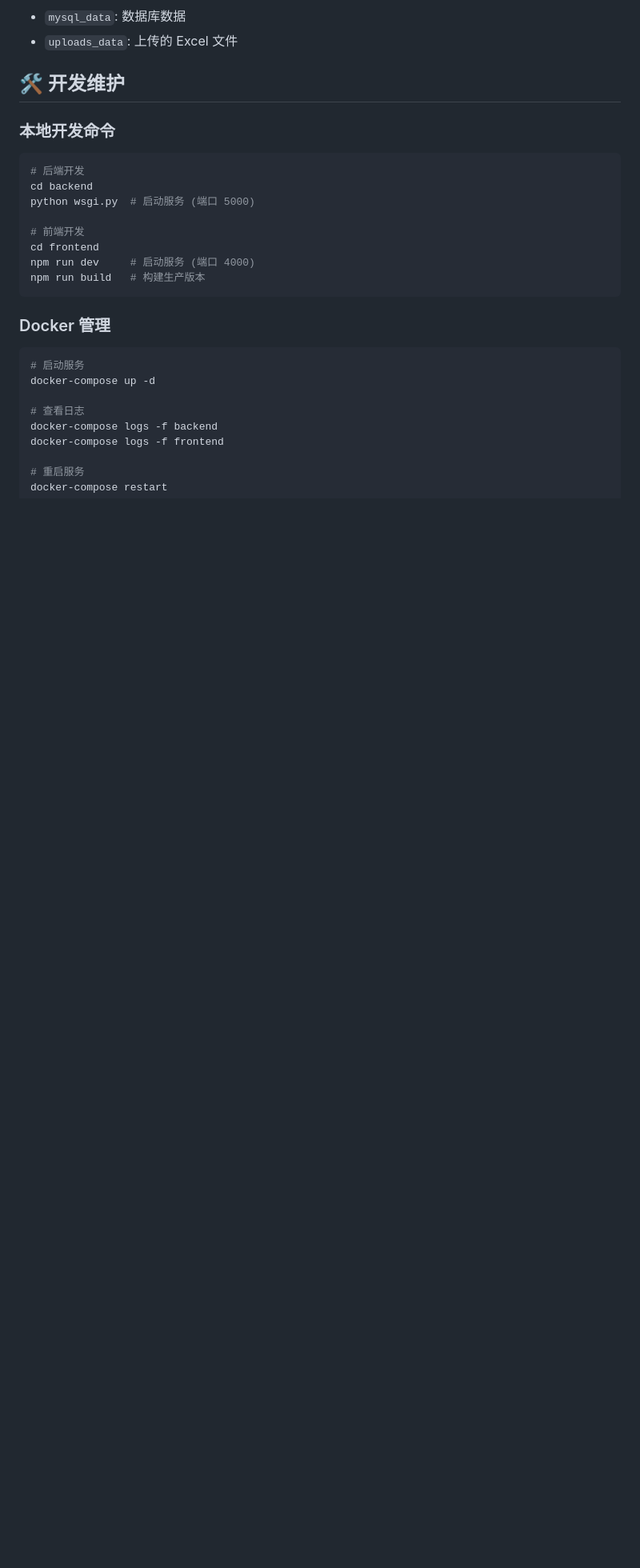
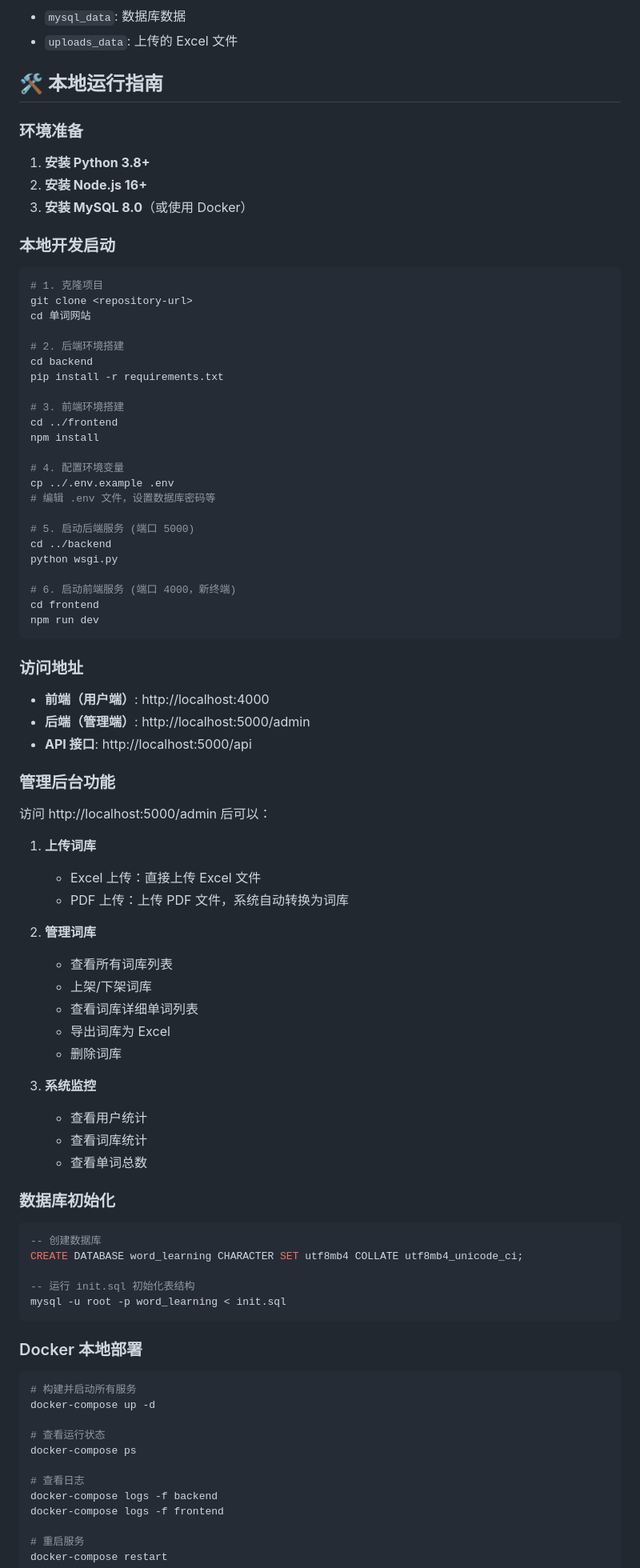
Before and after one commit to Haocheng125/Word-learning, a Markdown page: README.md, the part around one of its changes. Shown at 80% size. Rendered like a GitHub page; blank space fills up the shorter version.

````diff
--- a/README.md
+++ b/README.md
@@ -129,26 +144,86 @@ JWT_SECRET_KEY=your_jwt_secret_key
 - `mysql_data`: 数据库数据
 - `uploads_data`: 上传的 Excel 文件
 
-## 🛠️ 开发维护
+## 🛠️ 本地运行指南
 
-### 本地开发命令
+### 环境准备
+
+1. **安装 Python 3.8+**
+2. **安装 Node.js 16+**
+3. **安装 MySQL 8.0**（或使用 Docker）
+
+### 本地开发启动
 
 ```bash
-# 后端开发
+# 1. 克隆项目
+git clone <repository-url>
+cd 单词网站
+
+# 2. 后端环境搭建
 cd backend
-python wsgi.py  # 启动服务 (端口 5000)
+pip install -r requirements.txt
 
-# 前端开发
+# 3. 前端环境搭建
+cd ../frontend
+npm install
+
+# 4. 配置环境变量
+cp ../.env.example .env
+# 编辑 .env 文件，设置数据库密码等
+
+# 5. 启动后端服务 (端口 5000)
+cd ../backend
+python wsgi.py
+
+# 6. 启动前端服务 (端口 4000，新终端)
 cd frontend
-npm run dev     # 启动服务 (端口 4000)
-npm run build   # 构建生产版本
+npm run dev
 ```
 
-### Docker 管理
+### 访问地址
+
+- **前端（用户端）**: http://localhost:4000
+- **后端（管理端）**: http://localhost:5000/admin
+- **API 接口**: http://localhost:5000/api
+
+### 管理后台功能
+
+访问 http://localhost:5000/admin 后可以：
+
+1. **上传词库**
+   - Excel 上传：直接上传 Excel 文件
+   - PDF 上传：上传 PDF 文件，系统自动转换为词库
+
+2. **管理词库**
+   - 查看所有词库列表
+   - 上架/下架词库
+   - 查看词库详细单词列表
+   - 导出词库为 Excel
+   - 删除词库
+
+3. **系统监控**
+   - 查看用户统计
+   - 查看词库统计
+   - 查看单词总数
+
+### 数据库初始化
+
+```sql
+-- 创建数据库
+CREATE DATABASE word_learning CHARACTER SET utf8mb4 COLLATE utf8mb4_unicode_ci;
+
+-- 运行 init.sql 初始化表结构
+mysql -u root -p word_learning < init.sql
+```
+
+### Docker 本地部署
 
 ```bash
-# 启动服务
+# 构建并启动所有服务
 docker-compose up -d
+
+# 查看运行状态
+docker-compose ps
 
 # 查看日志
 docker-compose logs -f backend
````
Also changed, not shown: other parts of README.md (+49 -2 lines).
